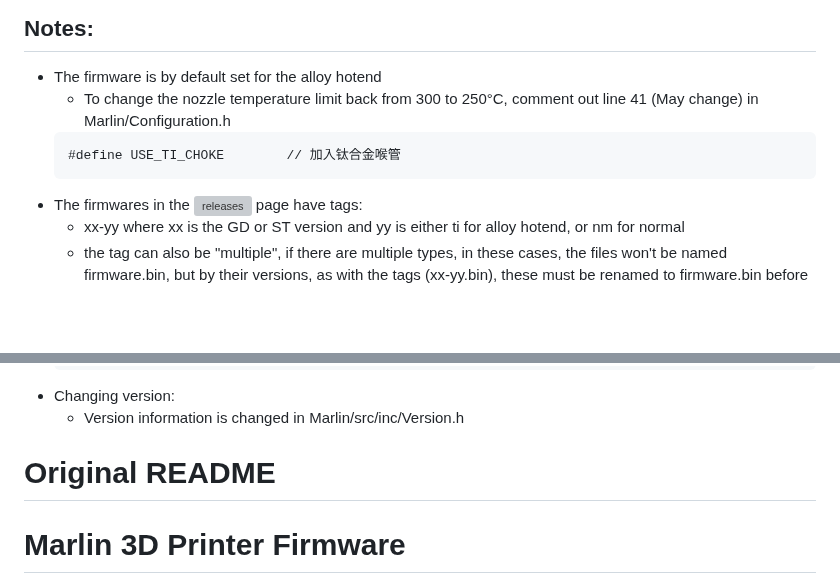
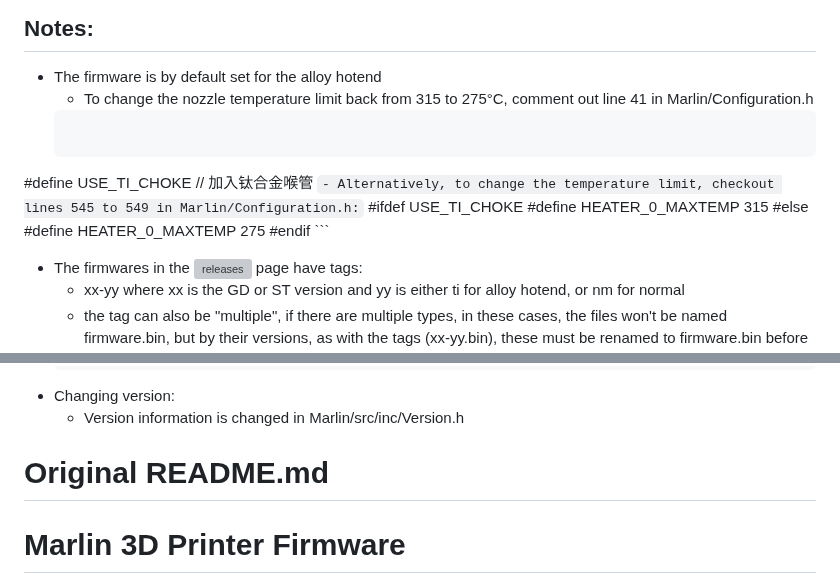
Before and after one commit to JustLeader69420/mmx-marlin-custom, a Markdown page: README.md, 2 parts joined by grey strips. Drawn GitHub-style; blank space fills up the shorter version; grey boxes are pictures that could not be loaded.

````diff
--- a/README.md
+++ b/README.md
@@ -9,9 +9,17 @@ These are my edits of the MMX firmware, enjoy.
 
 ## Notes:
  - The firmware is by default set for the alloy hotend
-    - To change the nozzle temperature limit back from 300 to 250°C, comment out line 41 (May change) in Marlin/Configuration.h
+    - To change the nozzle temperature limit back from 315 to 275°C, comment out line 41 in Marlin/Configuration.h
     ```
-    #define USE_TI_CHOKE        // 加入钛合金喉管
+#define USE_TI_CHOKE        // 加入钛合金喉管
+    ```
+    - Alternatively, to change the temperature limit, checkout lines 545 to 549 in Marlin/Configuration.h:
+    ```
+#ifdef USE_TI_CHOKE
+#define HEATER_0_MAXTEMP 315
+#else
+#define HEATER_0_MAXTEMP 275
+#endif
     ```
  - The firmwares in the ![releases](https://git.justleader.eu/justleader/mmx-marlin-custom/releases/) page have tags:
     - xx-yy where xx is the GD or ST version and yy is either ti for alloy hotend, or nm for normal
@@ -44,7 +52,7 @@ These are my edits of the MMX firmware, enjoy.
 
 
 
-# Original README
+# Original README.md
 
 # Marlin 3D Printer Firmware
 
````
